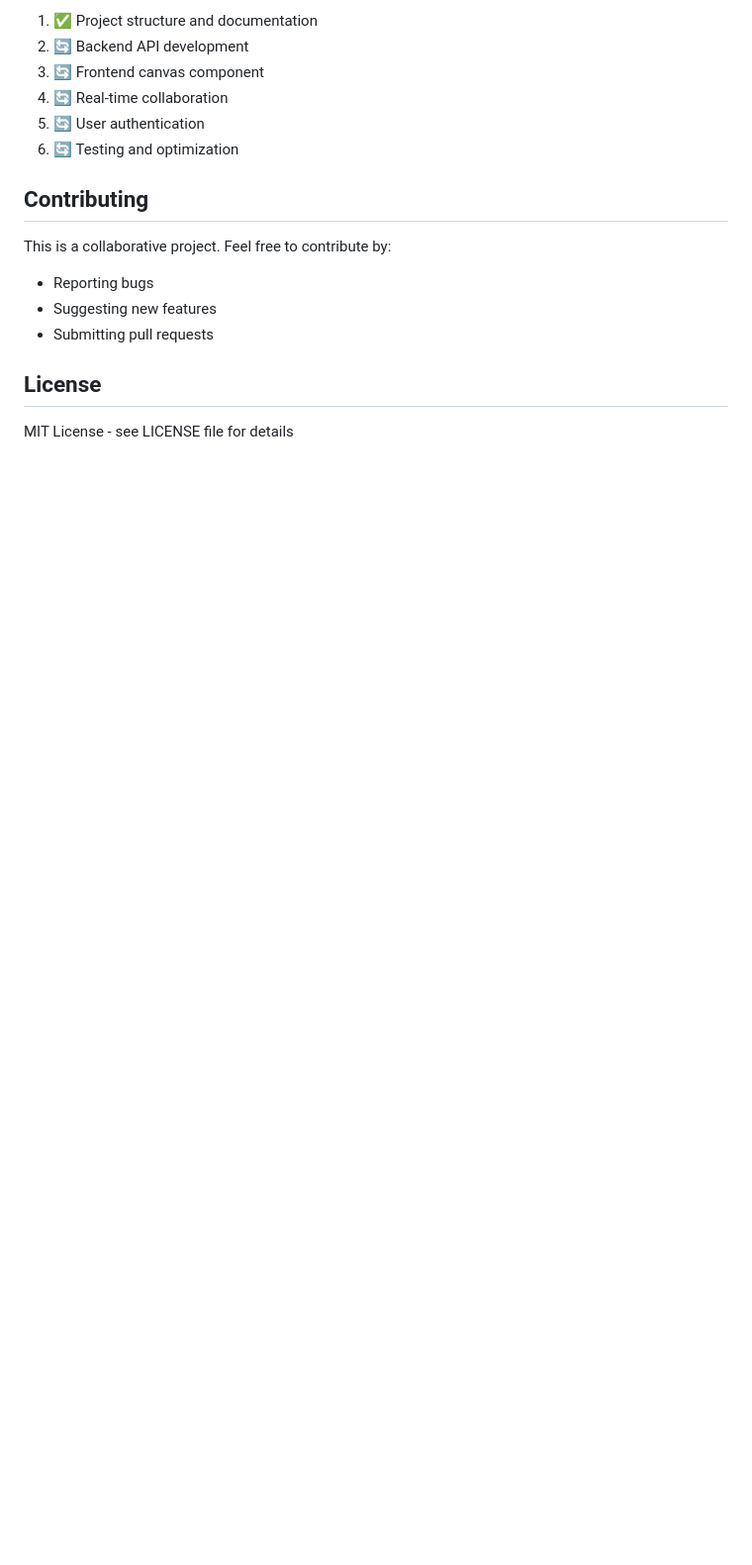
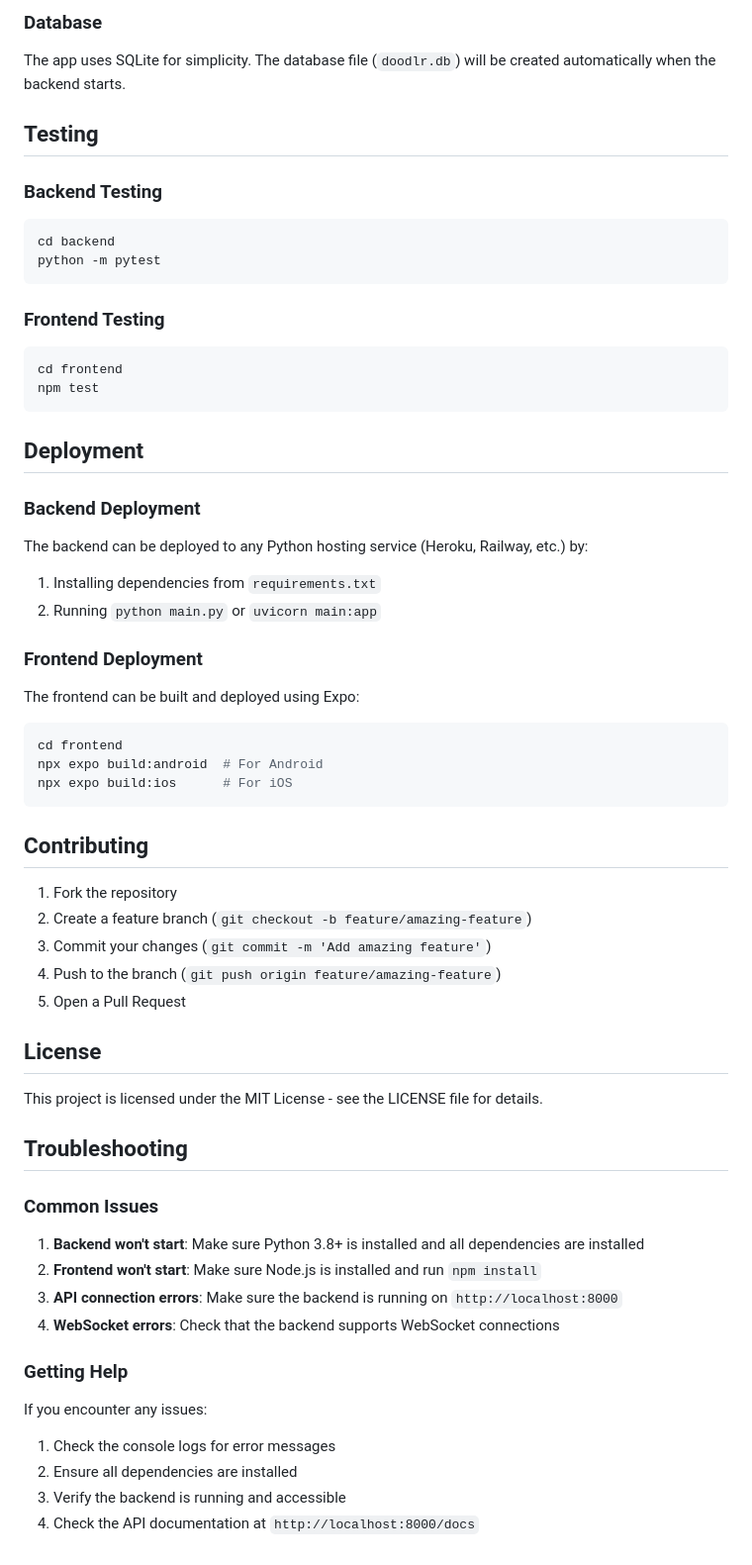
Before and after one commit to 151henry151/doodlr-pro, a Markdown page: README.md, the part around the change printed below. Shown: that part at 99% size. Drawn GitHub-style; blank space fills up the shorter version.

Commit message:
Update README with comprehensive setup and usage instructions

````diff
--- a/README.md
+++ b/README.md
@@ -84,18 +147,61 @@ python main.py
 
-1. ✅ Project structure and documentation
-2. 🔄 Backend API development
-3. 🔄 Frontend canvas component
-4. 🔄 Real-time collaboration
-5. 🔄 User authentication
-6. 🔄 Testing and optimization
+### Database
+The app uses SQLite for simplicity. The database file (`doodlr.db`) will be created automatically when the backend starts.
+
+## Testing
+
+### Backend Testing
+```bash
+cd backend
+python -m pytest
+```
+
+### Frontend Testing
+```bash
+cd frontend
+npm test
+```
+
+## Deployment
+
+### Backend Deployment
+The backend can be deployed to any Python hosting service (Heroku, Railway, etc.) by:
+1. Installing dependencies from `requirements.txt`
+2. Running `python main.py` or `uvicorn main:app`
+
+### Frontend Deployment
+The frontend can be built and deployed using Expo:
+```bash
+cd frontend
+npx expo build:android  # For Android
+npx expo build:ios      # For iOS
+```
 
 ## Contributing
 
-This is a collaborative project. Feel free to contribute by:
-- Reporting bugs
-- Suggesting new features
-- Submitting pull requests
+1. Fork the repository
+2. Create a feature branch (`git checkout -b feature/amazing-feature`)
+3. Commit your changes (`git commit -m 'Add amazing feature'`)
+4. Push to the branch (`git push origin feature/amazing-feature`)
+5. Open a Pull Request
 
 ## License
 
-MIT License - see LICENSE file for details
+This project is licensed under the MIT License - see the LICENSE file for details.
+
+## Troubleshooting
+
+### Common Issues
+
+1. **Backend won't start**: Make sure Python 3.8+ is installed and all dependencies are installed
+2. **Frontend won't start**: Make sure Node.js is installed and run `npm install`
+3. **API connection errors**: Make sure the backend is running on `http://localhost:8000`
+4. **WebSocket errors**: Check that the backend supports WebSocket connections
+
+### Getting Help
+
+If you encounter any issues:
+1. Check the console logs for error messages
+2. Ensure all dependencies are installed
+3. Verify the backend is running and accessible
+4. Check the API documentation at `http://localhost:8000/docs`
````
Also changed, not shown: other parts of README.md (+81 -18 lines).
